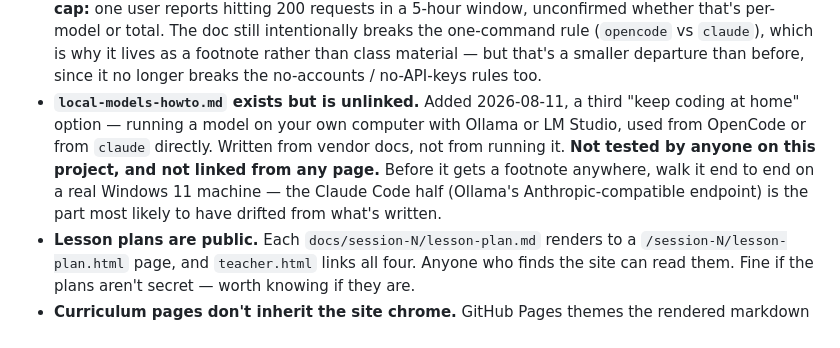
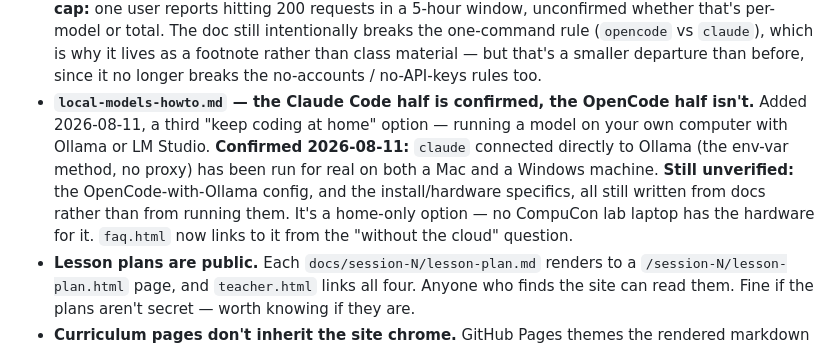
Before and after one commit to LCC-CIT/CompuCon-VibeCoding, a Markdown page: docs/preflight.md, the part around the change. GitHub-like rendering.

```diff
--- a/docs/preflight.md
+++ b/docs/preflight.md
@@ -168,13 +168,14 @@ So nobody "fixes" these by accident.
   breaks the one-command rule (`opencode` vs `claude`), which is why it lives as a
   footnote rather than class material — but that's a smaller departure than before, since
   it no longer breaks the no-accounts / no-API-keys rules too.
-- **`local-models-howto.md` exists but is unlinked.** Added 2026-08-11, a third
-  "keep coding at home" option — running a model on your own computer with Ollama or LM
-  Studio, used from OpenCode or from `claude` directly. Written from vendor docs, not
-  from running it. **Not tested by anyone on this project, and not linked from any
-  page.** Before it gets a footnote anywhere, walk it end to end on a real Windows 11
-  machine — the Claude Code half (Ollama's Anthropic-compatible endpoint) is the part
-  most likely to have drifted from what's written.
+- **`local-models-howto.md` — the Claude Code half is confirmed, the OpenCode half
+  isn't.** Added 2026-08-11, a third "keep coding at home" option — running a model on
+  your own computer with Ollama or LM Studio. **Confirmed 2026-08-11:** `claude`
+  connected directly to Ollama (the env-var method, no proxy) has been run for real on
+  both a Mac and a Windows machine. **Still unverified:** the OpenCode-with-Ollama
+  config, and the install/hardware specifics, all still written from docs rather than
+  from running them. It's a home-only option — no CompuCon lab laptop has the hardware
+  for it. `faq.html` now links to it from the "without the cloud" question.
 - **Lesson plans are public.** Each `docs/session-N/lesson-plan.md` renders to a
   `/session-N/lesson-plan.html` page, and `teacher.html` links all four. Anyone who
   finds the site can read them. Fine if the plans aren't secret — worth knowing if
```
Also changed, not shown: CLAUDE.md (+11 -10 lines), docs/session-1/local-models-howto.md (+22 -16 lines).
